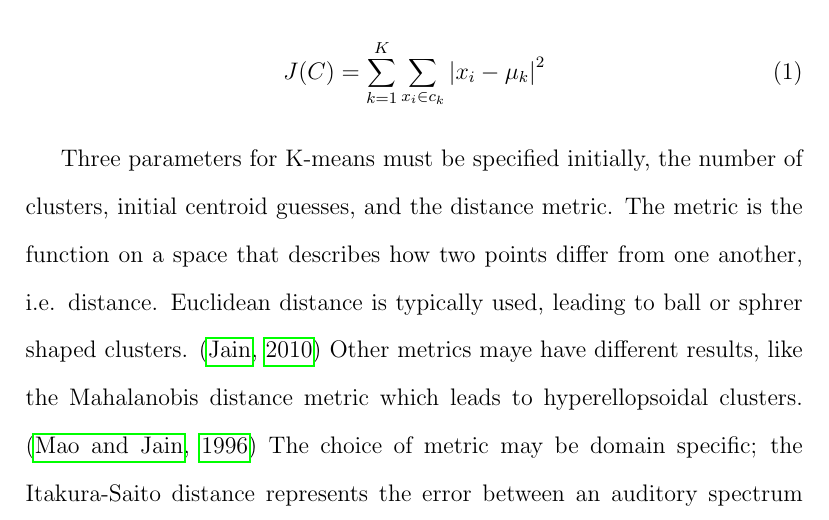
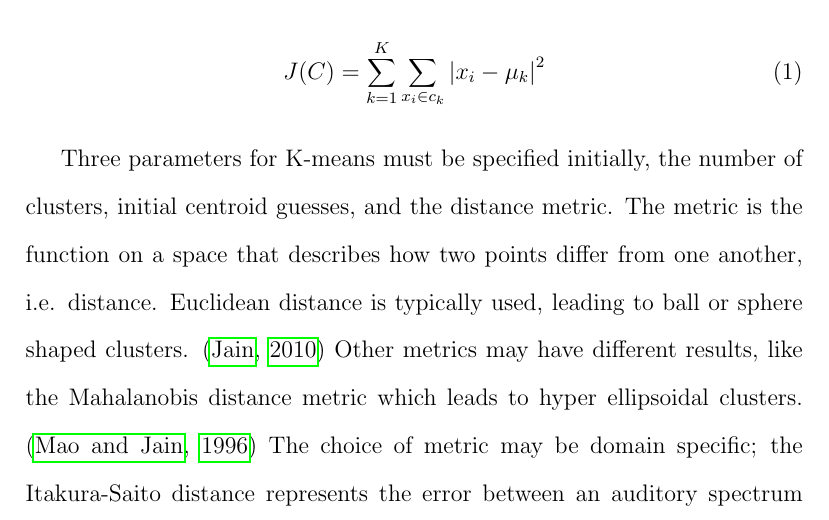
Before and after one commit to valencik/mastersAPSC, a LaTeX document (documents/literatureReview/litReview.tex): part of page 4 of 20, cut so that both start at the same text. Compiled offline with pdfLaTeX.

Commit message:
Minor spelling fix.

```diff
--- a/documents/literatureReview/litReview.tex
+++ b/documents/literatureReview/litReview.tex
@@ -83,8 +83,8 @@ J(C) = \sum^K_{k=1} \sum_{x_i \in c_k} \left| x_i - \mu_k \right| ^2
 
 Three parameters for K-means must be specified initially, the number of clusters, initial centroid guesses, and the distance metric.
 The metric is the function on a space that describes how two points differ from one another, i.e. distance.
-Euclidean distance is typically used, leading to ball or sphrer shaped clusters. \citep{Jain2010651}
-Other metrics maye have different results, like the Mahalanobis distance metric which leads to hyperellopsoidal clusters. \citep{MaoJain1996}
+Euclidean distance is typically used, leading to ball or sphere shaped clusters. \citep{Jain2010651}
+Other metrics may have different results, like the Mahalanobis distance metric which leads to hyper ellipsoidal clusters. \citep{MaoJain1996}
 The choice of metric may be domain specific; the Itakura-Saito distance represents the error between an auditory spectrum and its approximate, it is used in speech processing. \citep{chan2008advances}
 
 The chosen number of clusters has a huge impact on the data partitions.
```
